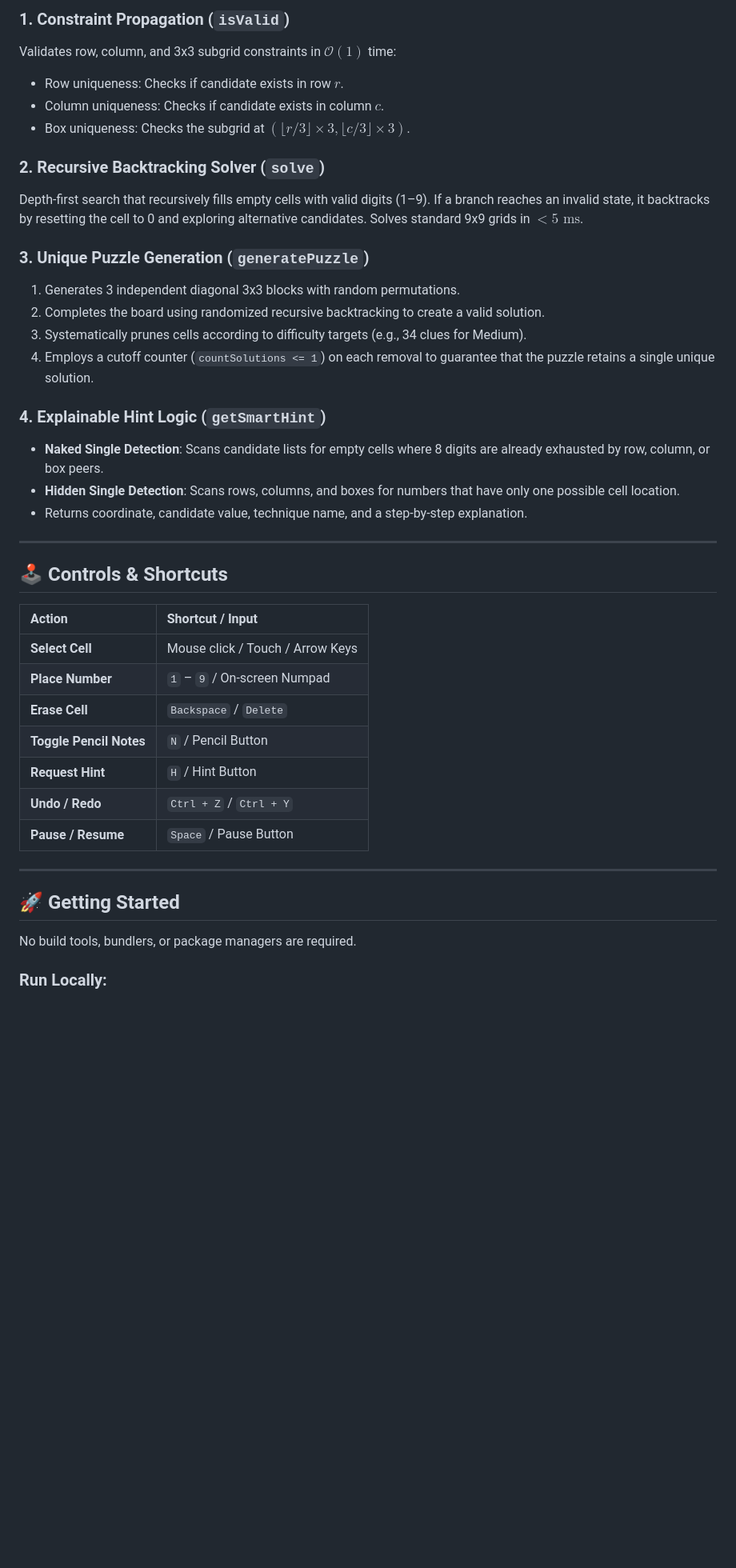
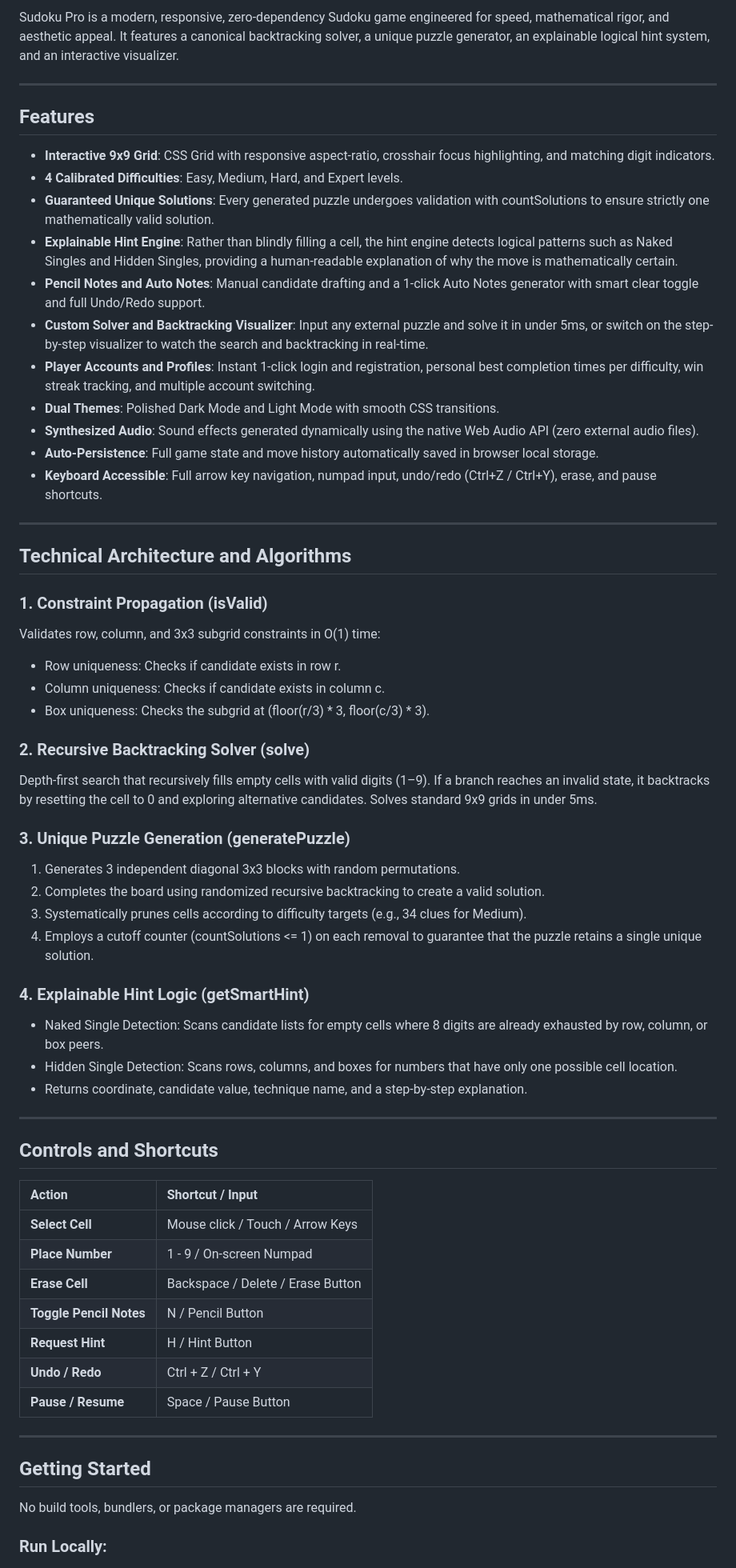
Before and after one commit to priyanshushekhar1319/sudoku-pro, a Markdown page: README.md, the part around the change printed below. Shown: that part at 80% size. Drawn GitHub-style; blank space fills up the shorter version.

```diff
--- a/README.md
+++ b/README.md
@@ -35,41 +29,63 @@ Built by **Priyanshu Shekhar**.
 
-### 1. Constraint Propagation (`isValid`)
-Validates row, column, and 3x3 subgrid constraints in $\mathcal{O}(1)$ time:
-- Row uniqueness: Checks if candidate exists in row $r$.
-- Column uniqueness: Checks if candidate exists in column $c$.
-- Box uniqueness: Checks the subgrid at $\left(\lfloor r/3 \rfloor \times 3, \lfloor c/3 \rfloor \times 3\right)$.
+Sudoku Pro is a modern, responsive, zero-dependency Sudoku game engineered for speed, mathematical rigor, and aesthetic appeal. It features a canonical backtracking solver, a unique puzzle generator, an explainable logical hint system, and an interactive visualizer.
 
-### 2. Recursive Backtracking Solver (`solve`)
-Depth-first search that recursively fills empty cells with valid digits (1–9). If a branch reaches an invalid state, it backtracks by resetting the cell to 0 and exploring alternative candidates. Solves standard 9x9 grids in $<5\text{ ms}$.
+---
 
-### 3. Unique Puzzle Generation (`generatePuzzle`)
+## Features
+
+- **Interactive 9x9 Grid**: CSS Grid with responsive aspect-ratio, crosshair focus highlighting, and matching digit indicators.
+- **4 Calibrated Difficulties**: Easy, Medium, Hard, and Expert levels.
+- **Guaranteed Unique Solutions**: Every generated puzzle undergoes validation with countSolutions to ensure strictly one mathematically valid solution.
+- **Explainable Hint Engine**: Rather than blindly filling a cell, the hint engine detects logical patterns such as Naked Singles and Hidden Singles, providing a human-readable explanation of why the move is mathematically certain.
+- **Pencil Notes and Auto Notes**: Manual candidate drafting and a 1-click Auto Notes generator with smart clear toggle and full Undo/Redo support.
+- **Custom Solver and Backtracking Visualizer**: Input any external puzzle and solve it in under 5ms, or switch on the step-by-step visualizer to watch the search and backtracking in real-time.
+- **Player Accounts and Profiles**: Instant 1-click login and registration, personal best completion times per difficulty, win streak tracking, and multiple account switching.
+- **Dual Themes**: Polished Dark Mode and Light Mode with smooth CSS transitions.
+- **Synthesized Audio**: Sound effects generated dynamically using the native Web Audio API (zero external audio files).
+- **Auto-Persistence**: Full game state and move history automatically saved in browser local storage.
+- **Keyboard Accessible**: Full arrow key navigation, numpad input, undo/redo (Ctrl+Z / Ctrl+Y), erase, and pause shortcuts.
+
+---
+
+## Technical Architecture and Algorithms
+
+### 1. Constraint Propagation (isValid)
+Validates row, column, and 3x3 subgrid constraints in O(1) time:
+- Row uniqueness: Checks if candidate exists in row r.
+- Column uniqueness: Checks if candidate exists in column c.
+- Box uniqueness: Checks the subgrid at (floor(r/3) * 3, floor(c/3) * 3).
+
+### 2. Recursive Backtracking Solver (solve)
+Depth-first search that recursively fills empty cells with valid digits (1–9). If a branch reaches an invalid state, it backtracks by resetting the cell to 0 and exploring alternative candidates. Solves standard 9x9 grids in under 5ms.
+
+### 3. Unique Puzzle Generation (generatePuzzle)
 1. Generates 3 independent diagonal 3x3 blocks with random permutations.
 2. Completes the board using randomized recursive backtracking to create a valid solution.
 3. Systematically prunes cells according to difficulty targets (e.g., 34 clues for Medium).
-4. Employs a cutoff counter (`countSolutions <= 1`) on each removal to guarantee that the puzzle retains a single unique solution.
+4. Employs a cutoff counter (countSolutions <= 1) on each removal to guarantee that the puzzle retains a single unique solution.
 
-### 4. Explainable Hint Logic (`getSmartHint`)
-- **Naked Single Detection**: Scans candidate lists for empty cells where 8 digits are already exhausted by row, column, or box peers.
-- **Hidden Single Detection**: Scans rows, columns, and boxes for numbers that have only one possible cell location.
+### 4. Explainable Hint Logic (getSmartHint)
+- Naked Single Detection: Scans candidate lists for empty cells where 8 digits are already exhausted by row, column, or box peers.
+- Hidden Single Detection: Scans rows, columns, and boxes for numbers that have only one possible cell location.
 - Returns coordinate, candidate value, technique name, and a step-by-step explanation.
 
 ---
 
-## 🕹️ Controls & Shortcuts
+## Controls and Shortcuts
 
 | Action | Shortcut / Input |
 | :--- | :--- |
 | **Select Cell** | Mouse click / Touch / Arrow Keys |
-| **Place Number** | `1` – `9` / On-screen Numpad |
-| **Erase Cell** | `Backspace` / `Delete` |
-| **Toggle Pencil Notes** | `N` / Pencil Button |
-| **Request Hint** | `H` / Hint Button |
-| **Undo / Redo** | `Ctrl + Z` / `Ctrl + Y` |
-| **Pause / Resume** | `Space` / Pause Button |
+| **Place Number** | 1 - 9 / On-screen Numpad |
+| **Erase Cell** | Backspace / Delete / Erase Button |
+| **Toggle Pencil Notes** | N / Pencil Button |
+| **Request Hint** | H / Hint Button |
+| **Undo / Redo** | Ctrl + Z / Ctrl + Y |
+| **Pause / Resume** | Space / Pause Button |
 
 ---
 
-## 🚀 Getting Started
+## Getting Started
 
 No build tools, bundlers, or package managers are required.
 
```
Also changed, not shown: other parts of README.md (+22 -34 lines), screenshots/sudoku-gameplay.png (added), screenshots/sudoku-login.png (added), screenshots/sudoku-solver.png (added), 1 other file.
